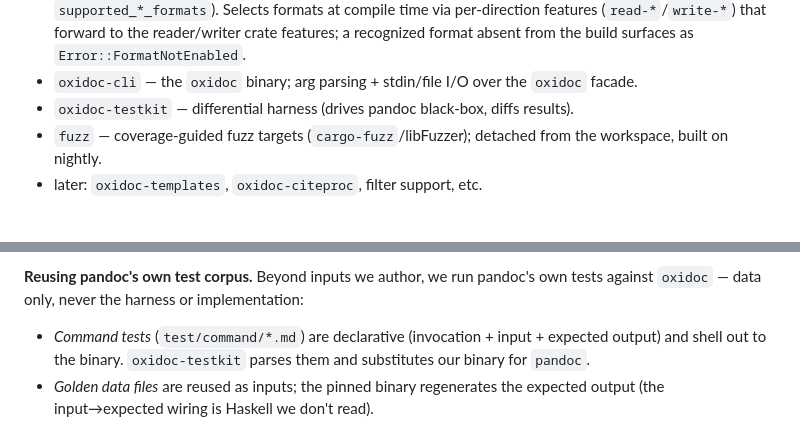
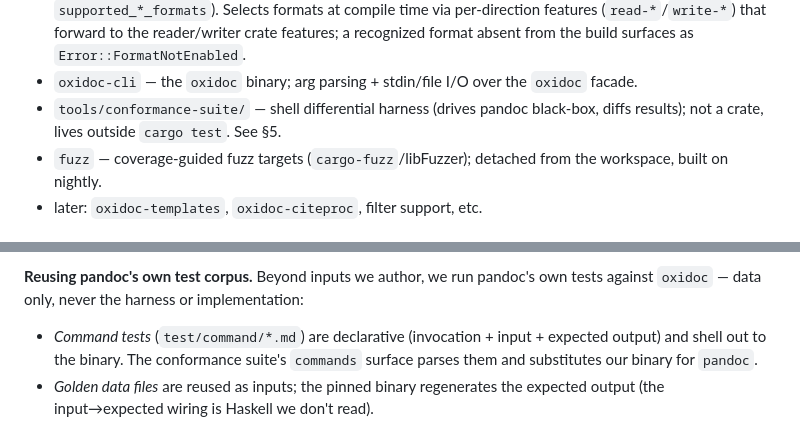
Before and after one commit to mfkrause/carta, a Markdown page: docs/PORTING.md, 2 parts joined by grey strips. GitHub-like rendering.

```diff
--- a/docs/PORTING.md
+++ b/docs/PORTING.md
@@ -41,7 +41,8 @@ Crate layout (Cargo workspace):
   (`read-*`/`write-*`) that forward to the reader/writer crate features; a recognized format absent
   from the build surfaces as `Error::FormatNotEnabled`.
 - `oxidoc-cli` — the `oxidoc` binary; arg parsing + stdin/file I/O over the `oxidoc` facade.
-- `oxidoc-testkit` — differential harness (drives pandoc black-box, diffs results).
+- `tools/conformance-suite/` — shell differential harness (drives pandoc black-box, diffs results);
+  not a crate, lives outside `cargo test`. See §5.
 - `fuzz` — coverage-guided fuzz targets (`cargo-fuzz`/libFuzzer); detached from the workspace,
   built on nightly.
 - later: `oxidoc-templates`, `oxidoc-citeproc`, filter support, etc.
@@ -78,7 +79,8 @@ superset, so differential-vs-pandoc is still required).
 `oxidoc` — data only, never the harness or implementation:
 
 - *Command tests* (`test/command/*.md`) are declarative (invocation + input + expected output) and
-  shell out to the binary. `oxidoc-testkit` parses them and substitutes our binary for `pandoc`.
+  shell out to the binary. The conformance suite's `commands` surface parses them and substitutes our
+  binary for `pandoc`.
 - *Golden data files* are reused as inputs; the pinned binary regenerates the expected output (the
   input→expected wiring is Haskell we don't read).
 
```
Also changed, not shown: AGENTS.md (+47 -18 lines).
